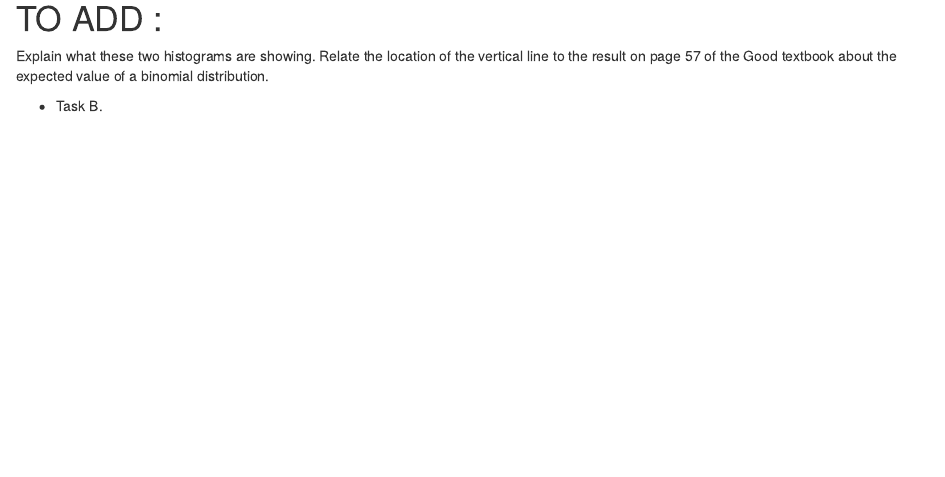
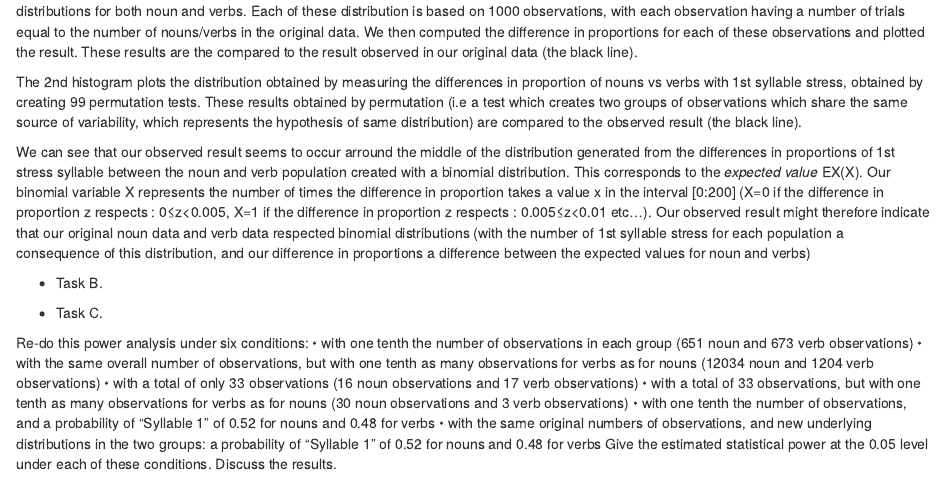
Before and after one commit to marinecourtin/assignment-3, an R Markdown document (assignment_3.Rmd): the page in a window 1100 px wide, from 6040 px down before the commit and from 6170 px down after it. Rendered offline with R 4.5, knitr and Pandoc, with nearby package versions; some code elsewhere in the file could not run offline.

Commit message:
Add Exo 3. Task A. text

````diff
--- a/assignment_3.Rmd
+++ b/assignment_3.Rmd
@@ -243,9 +246,26 @@ permuted %>%
 ```
 
 
-# TO ADD :
+For the 1st histogram, we looked at the proportion of 1st syllable stressed nouns and verbs. Based on these proportions, we created binomial distributions for both noun and verbs. Each of these distribution is based on 1000 observations, with each observation having a number of trials equal to the number of nouns/verbs in the original data. We then computed the difference in proportions for each of these observations and plotted the result. These results are the compared to the result observed in our original data (the black line).
 
-Explain what these two histograms are showing. Relate the location of the vertical line to the result on page 57 of the Good
-textbook about the expected value of a binomial distribution.
+The 2nd histogram plots the distribution obtained by measuring the differences in proportion of nouns vs verbs with 1st syllable stress, obtained by creating 99 permutation tests. These results obtained by permutation (i.e a test which creates two groups of observations which share the same source of variability, which represents the hypothesis of same distribution) are compared to the observed result (the black line).
+
+We can see that our observed result seems to occur arround the middle of the distribution generated from the differences in proportions of 1st stress syllable between the noun and verb population created with a binomial distribution. This corresponds to the *expected value* EX(X). Our binomial variable X represents the number of times the difference in proportion takes a value x in the interval [0:200] (X=0 if the difference in proportion z respects : 0≤z<0.005, X=1 if the difference in proportion z respects : 0.005≤z<0.01 etc...). Our observed result might therefore indicate that our original noun data and verb data respected binomial distributions (with the number of 1st syllable stress for each population a consequence of this distribution, and our difference in proportions a difference between the expected values for noun and verbs)
+
 
 + Task B.
+
+
++ Task C.
+
+Re-do this power analysis under six conditions:
+• with one tenth the number of observations in each group (651 noun and 673 verb observations)
+• with the same overall number of observations, but with one tenth as many observations for verbs as for nouns (12034
+noun and 1204 verb observations)
+• with a total of only 33 observations (16 noun observations and 17 verb observations)
+• with a total of 33 observations, but with one tenth as many observations for verbs as for nouns (30 noun observations
+and 3 verb observations)
+• with one tenth the number of observations, and a probability of “Syllable 1” of 0.52 for nouns and 0.48 for verbs
+• with the same original numbers of observations, and new underlying distributions in the two groups: a probability
+of “Syllable 1” of 0.52 for nouns and 0.48 for verbs
+Give the estimated statistical power at the 0.05 level under each of these conditions. Discuss the results.
--- a/functions.R
+++ b/functions.R
@@ -98,3 +98,43 @@ permutation_twogroups <- function(d, var, grouping_var, group1, group2, statisti
                  permuted=permutation_statistics)
   return(result)
 }
+
+
+# Perform a permutation test for two implicit groups of binary trials summarized
+# by the number of "successes" and trials for each of the two groups, using the
+# difference in the proportion of successes (group 1 minus group 2) as a test
+# statistic.
+#
+# ARGUMENTS:
+# k1: the number of "successes" (i.e., observations of one of the two types) in group 1
+# k2: the number of "successes" in group 2
+# n1: the total number of trials in group 1
+# n2: the total number of trials in group 2
+# n_samples: the number of permutations (defaults to 9999)
+#
+# RETURN VALUE:
+#
+# A list containing two elements:
+#
+#  - observed: the value of statistic() in d
+#  - permuted: a vector containing the values of statistic() under n_samples
+#              permutations
+#
+permtest_difference_in_props <- function(k1, k2, n1, n2, n_samples=9999) {
+  # Create a set of observations with exactly k1 and k2 successes
+  obs_1 <- c(rep(TRUE, k1), rep(FALSE, n1 - k1)) # Individual observations from group 1
+  obs_2 <- c(rep(TRUE, k2), rep(FALSE, n2 - k2)) # Individual observations from group 2
+  observations <- c(obs_1, obs_2)
+
+  # Permute this set of observations n_samples times, saving the result in a
+  # matrix
+  rep_observations <- matrix(rep(observations, n_samples), n1 + n2)
+  perm_observations <- apply(rep_observations, 2, sample, n1 + n2)
+
+  # Generate the proportions in the two groups amongst the permuted observations.
+  # Tricks: mean() of a TRUE/FALSE variable is the proportion "TRUE";
+  # instead of having explicit "Group" labels that we hold fixed, we just hold fixed
+  # that the first n1 rows are "Group 1" and the remaining n2 rows are "Group 2",
+  # which amounts to the same thing, and we generate the two percentages directly.
+  props_group1 <- colMeans(perm_observations[1:n1,])
+  props_group2 <- colMeans(perm_observations[(n1+1):(n1+n2),])
@@ -100,0 +147,6 @@ permutation_twogroups <- function(d, var, grouping_var, group1, group2, statisti
+  result <- rep(NA, length(k1_vec))
+  for (i in 1:length(k1_vec)) {
+    result[i] <- permtest_difference_in_props(k1_vec[i], k2_vec[i], n1, n2, n_samples=9999)
+  }
+  return(result)
+}
````
Also changed, not shown: assignment_3.Rmd (9 more changed lines), functions.R (6 more changed lines).
